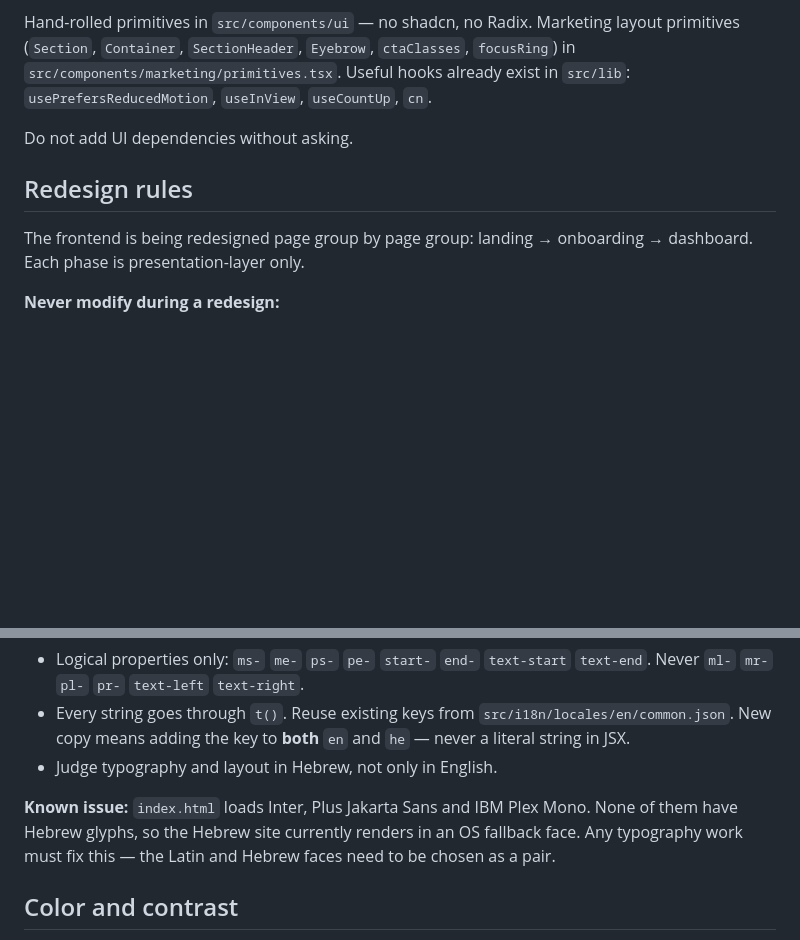
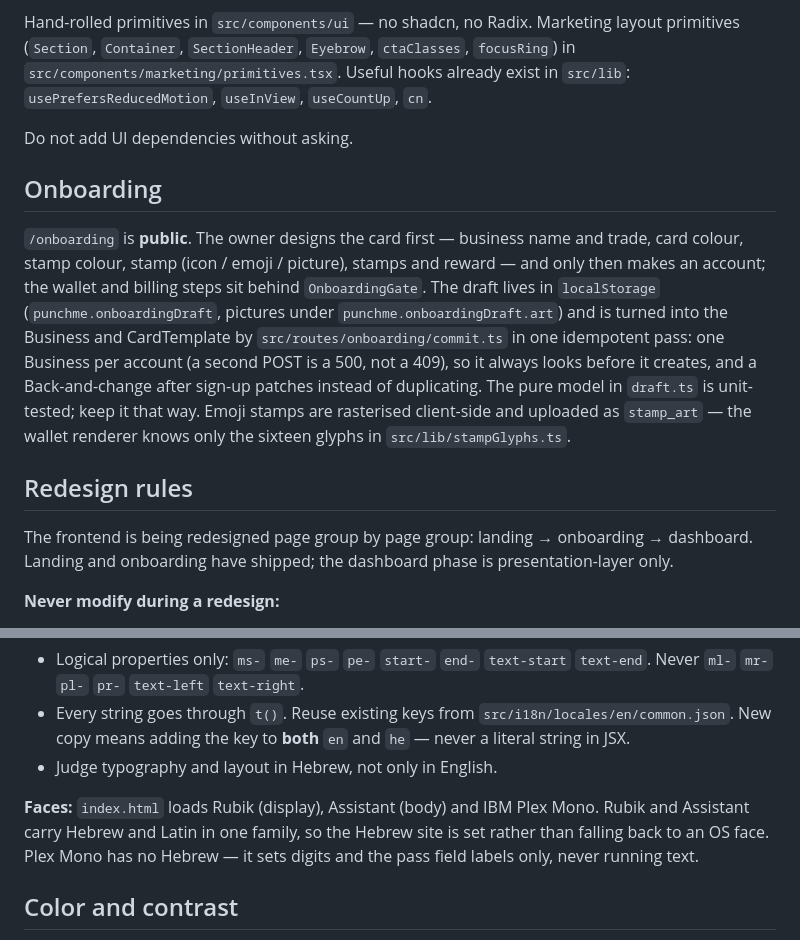
Before and after one commit to roeeyaacov1/punchme-frontend, a Markdown page: CLAUDE.md, 2 parts joined by grey strips. Drawn GitHub-style; blank space fills up the shorter version.

Commit message:
docs: describe the public onboarding flow, and stop calling the fonts a known issue
Co-Authored-By: Claude Fable 5 <noreply@anthropic.com>

```diff
--- a/CLAUDE.md
+++ b/CLAUDE.md
@@ -34,10 +34,25 @@ Useful hooks already exist in `src/lib`: `usePrefersReducedMotion`, `useInView`,
 
 Do not add UI dependencies without asking.
 
+## Onboarding
+
+`/onboarding` is **public**. The owner designs the card first — business name and
+trade, card colour, stamp colour, stamp (icon / emoji / picture), stamps and
+reward — and only then makes an account; the wallet and billing steps sit behind
+`OnboardingGate`. The draft lives in `localStorage` (`punchme.onboardingDraft`,
+pictures under `punchme.onboardingDraft.art`) and is turned into the Business
+and CardTemplate by `src/routes/onboarding/commit.ts` in one idempotent pass:
+one Business per account (a second POST is a 500, not a 409), so it always
+looks before it creates, and a Back-and-change after sign-up patches instead
+of duplicating. The pure model in `draft.ts` is unit-tested; keep it that way.
+Emoji stamps are rasterised client-side and uploaded as `stamp_art` — the
+wallet renderer knows only the sixteen glyphs in `src/lib/stampGlyphs.ts`.
+
 ## Redesign rules
 
 The frontend is being redesigned page group by page group: landing → onboarding →
-dashboard. Each phase is presentation-layer only.
+dashboard. Landing and onboarding have shipped; the dashboard phase is
+presentation-layer only.
 
 **Never modify during a redesign:**
 
@@ -64,10 +79,10 @@ constraint, not a translation step.
   `en` and `he` — never a literal string in JSX.
 - Judge typography and layout in Hebrew, not only in English.
 
-**Known issue:** `index.html` loads Inter, Plus Jakarta Sans and IBM Plex Mono.
-None of them have Hebrew glyphs, so the Hebrew site currently renders in an OS
-fallback face. Any typography work must fix this — the Latin and Hebrew faces
-need to be chosen as a pair.
+**Faces:** `index.html` loads Rubik (display), Assistant (body) and IBM Plex
+Mono. Rubik and Assistant carry Hebrew and Latin in one family, so the Hebrew
+site is set rather than falling back to an OS face. Plex Mono has no Hebrew —
+it sets digits and the pass field labels only, never running text.
 
 ## Color and contrast
 
```
